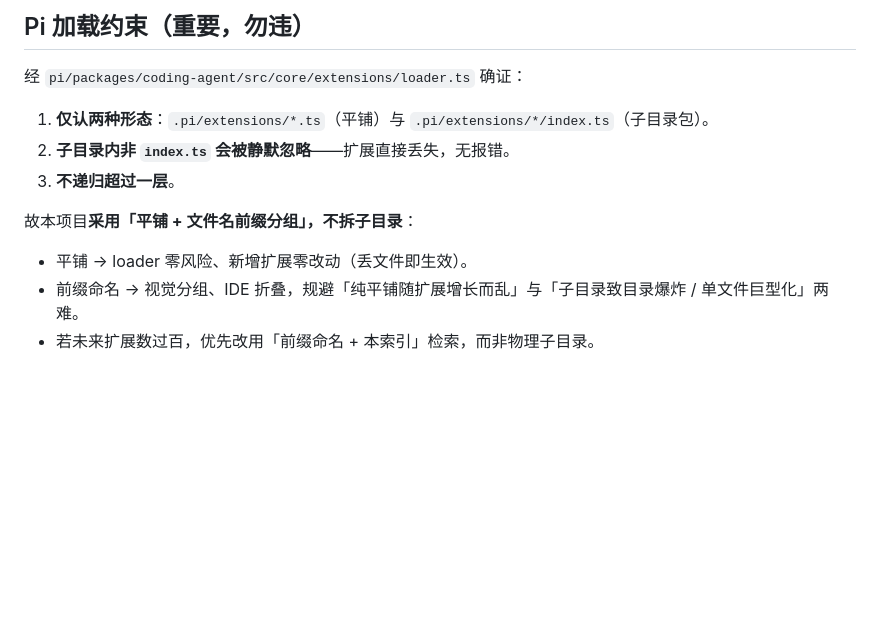
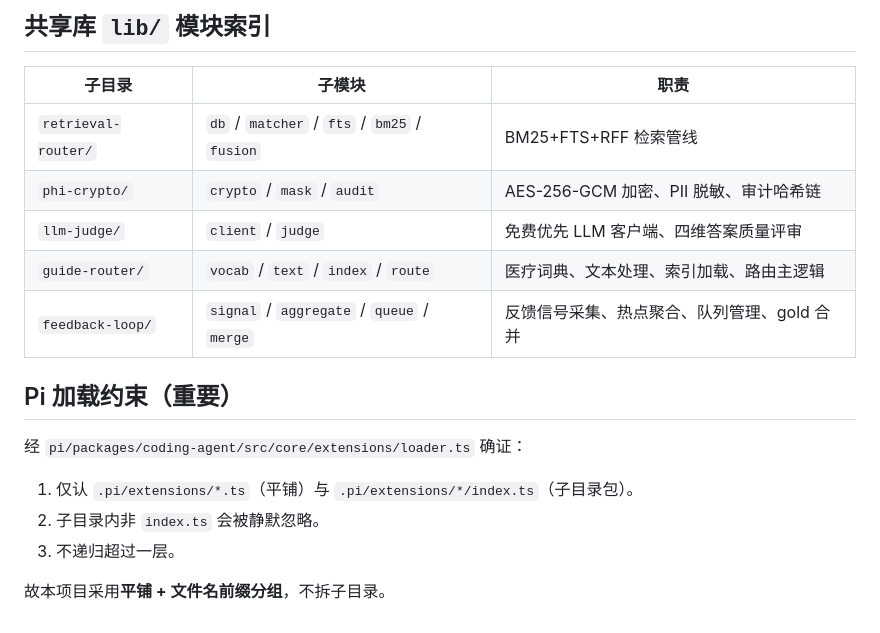
Before and after one commit to GaussAA/medical-agentic-rag, a Markdown page: .pi/extensions/README.md, the part around one of its changes. GitHub-like rendering; blank space fills up the shorter version.

```diff
--- a/.pi/extensions/README.md
+++ b/.pi/extensions/README.md
@@ -52,14 +57,19 @@
 
-## Pi 加载约束（重要，勿违）
+## 共享库 `lib/` 模块索引
+
+| 子目录 | 子模块 | 职责 |
+|--------|--------|------|
+| `retrieval-router/` | `db` / `matcher` / `fts` / `bm25` / `fusion` | BM25+FTS+RFF 检索管线 |
+| `phi-crypto/` | `crypto` / `mask` / `audit` | AES-256-GCM 加密、PII 脱敏、审计哈希链 |
+| `llm-judge/` | `client` / `judge` | 免费优先 LLM 客户端、四维答案质量评审 |
+| `guide-router/` | `vocab` / `text` / `index` / `route` | 医疗词典、文本处理、索引加载、路由主逻辑 |
+| `feedback-loop/` | `signal` / `aggregate` / `queue` / `merge` | 反馈信号采集、热点聚合、队列管理、gold 合并 |
+
+## Pi 加载约束（重要）
 
 经 `pi/packages/coding-agent/src/core/extensions/loader.ts` 确证：
+1. 仅认 `.pi/extensions/*.ts`（平铺）与 `.pi/extensions/*/index.ts`（子目录包）。
+2. 子目录内非 `index.ts` 会被静默忽略。
+3. 不递归超过一层。
 
-1. **仅认两种形态**：`.pi/extensions/*.ts`（平铺）与 `.pi/extensions/*/index.ts`（子目录包）。
-2. **子目录内非 `index.ts` 会被静默忽略**——扩展直接丢失，无报错。
-3. **不递归超过一层**。
-
-故本项目**采用「平铺 + 文件名前缀分组」，不拆子目录**：
-
-- 平铺 → loader 零风险、新增扩展零改动（丢文件即生效）。
-- 前缀命名 → 视觉分组、IDE 折叠，规避「纯平铺随扩展增长而乱」与「子目录致目录爆炸 / 单文件巨型化」两难。
-- 若未来扩展数过百，优先改用「前缀命名 + 本索引」检索，而非物理子目录。
+故本项目采用**平铺 + 文件名前缀分组**，不拆子目录。
```
Also changed, not shown: other parts of .pi/extensions/README.md (+38 -33 lines), deploy/README.md (+2 -2 lines), k8s/README.md (+1 -1 lines).
